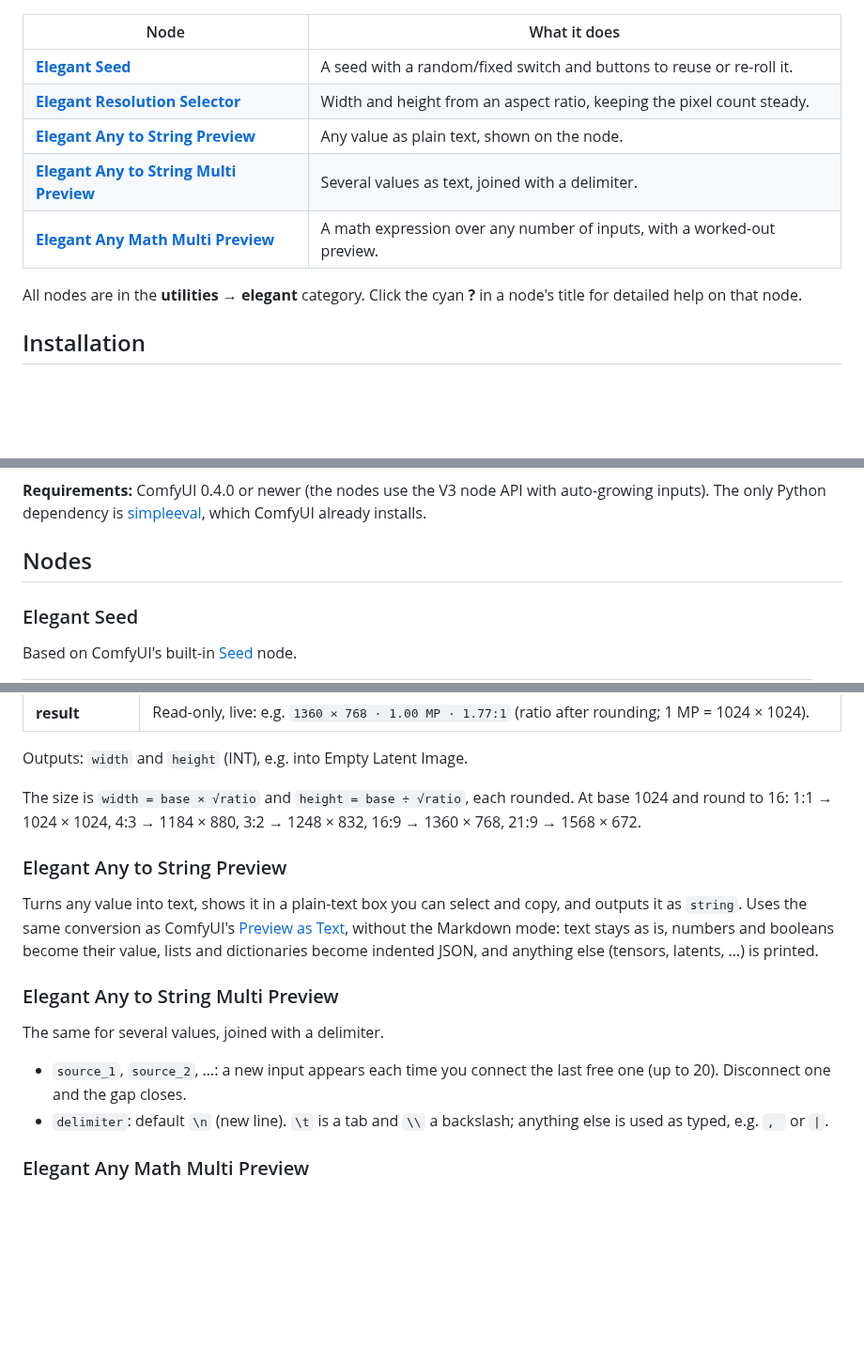
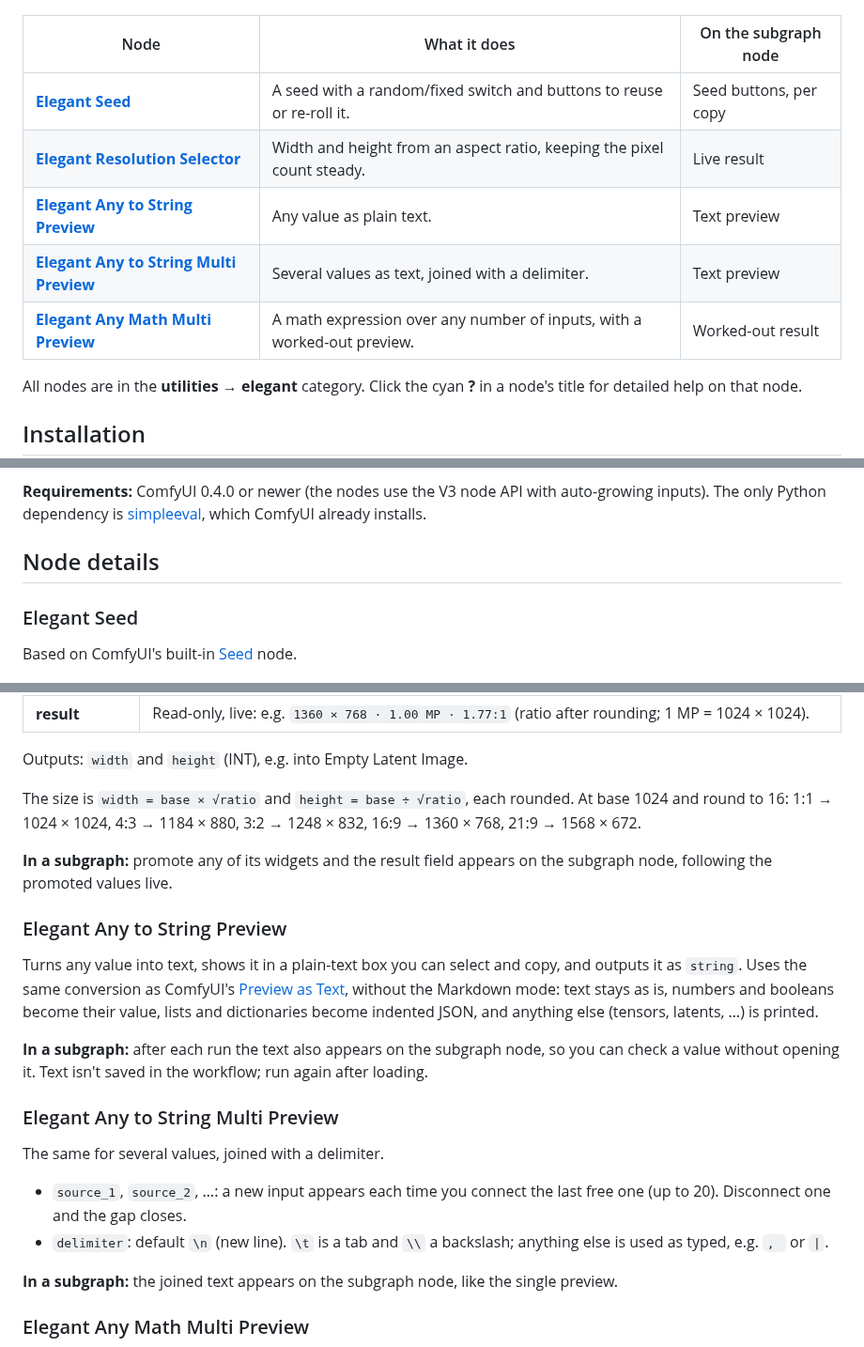
Before and after one commit to wipeer/comfyui-elegant-nodes, a Markdown page: README.md, 3 parts joined by grey strips. Shown at 94% size. GitHub-like rendering; blank space fills up the shorter version.

```diff
--- a/README.md
+++ b/README.md
@@ -14,12 +39,12 @@
 ![Elegant Nodes overview](docs/images/overview.png)
 
-| Node | What it does |
-|------|--------------|
-| [**Elegant Seed**](#elegant-seed) | A seed with a random/fixed switch and buttons to reuse or re-roll it. |
-| [**Elegant Resolution Selector**](#elegant-resolution-selector) | Width and height from an aspect ratio, keeping the pixel count steady. |
-| [**Elegant Any to String Preview**](#elegant-any-to-string-preview) | Any value as plain text, shown on the node. |
-| [**Elegant Any to String Multi Preview**](#elegant-any-to-string-multi-preview) | Several values as text, joined with a delimiter. |
-| [**Elegant Any Math Multi Preview**](#elegant-any-math-multi-preview) | A math expression over any number of inputs, with a worked-out preview. |
+| Node | What it does | On the subgraph node |
+|------|--------------|----------------------|
+| [**Elegant Seed**](#elegant-seed) | A seed with a random/fixed switch and buttons to reuse or re-roll it. | Seed buttons, per copy |
+| [**Elegant Resolution Selector**](#elegant-resolution-selector) | Width and height from an aspect ratio, keeping the pixel count steady. | Live result |
+| [**Elegant Any to String Preview**](#elegant-any-to-string-preview) | Any value as plain text. | Text preview |
+| [**Elegant Any to String Multi Preview**](#elegant-any-to-string-multi-preview) | Several values as text, joined with a delimiter. | Text preview |
+| [**Elegant Any Math Multi Preview**](#elegant-any-math-multi-preview) | A math expression over any number of inputs, with a worked-out preview. | Worked-out result |
 
 All nodes are in the **utilities → elegant** category. Click the cyan **?** in a node's title
 for detailed help on that node.
@@ -48,7 +73,7 @@ Restart ComfyUI and refresh the browser.
 inputs). The only Python dependency is [simpleeval](https://github.com/danthedeckie/simpleeval),
 which ComfyUI already installs.
 
-## Nodes
+## Node details
 
 ### Elegant Seed
 
@@ -91,6 +119,9 @@ The size is `width = base × √ratio` and `height = base ÷ √ratio`, each rou
 and round to 16: 1:1 → 1024 × 1024, 4:3 → 1184 × 880, 3:2 → 1248 × 832, 16:9 → 1360 × 768,
 21:9 → 1568 × 672.
 
+**In a subgraph:** promote any of its widgets and the result field appears on the subgraph node,
+following the promoted values live.
+
 ### Elegant Any to String Preview
 
 Turns any value into text, shows it in a plain-text box you can select and copy, and outputs it
@@ -98,6 +129,9 @@ as `string`. Uses the same conversion as ComfyUI's
 [Preview as Text](https://github.com/Comfy-Org/ComfyUI/blob/master/comfy_extras/nodes_preview_any.py),
 without the Markdown mode: text stays as is, numbers and booleans become their value, lists and
 dictionaries become indented JSON, and anything else (tensors, latents, …) is printed.
+
+**In a subgraph:** after each run the text also appears on the subgraph node, so you can check a
+value without opening it. Text isn't saved in the workflow; run again after loading.
 
 ### Elegant Any to String Multi Preview
 
@@ -107,6 +141,8 @@ The same for several values, joined with a delimiter.
   to 20). Disconnect one and the gap closes.
 - `delimiter`: default `\n` (new line). `\t` is a tab and `\\` a backslash; anything else is
   used as typed, e.g. `, ` or ` | `.
+
+**In a subgraph:** the joined text appears on the subgraph node, like the single preview.
 
 ### Elegant Any Math Multi Preview
 
```
Also changed, not shown: other parts of README.md (+30 -17 lines), CHANGELOG.md (+2 -2 lines), docs/images/help.png, docs/images/subgraph.png, 2 other files.
